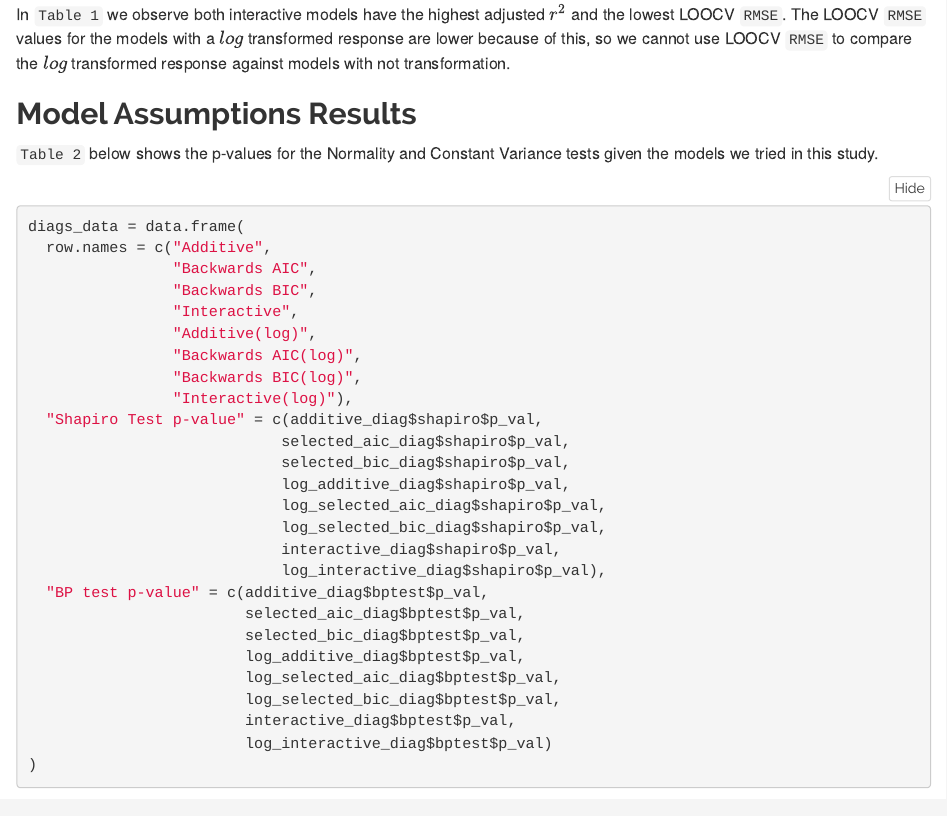
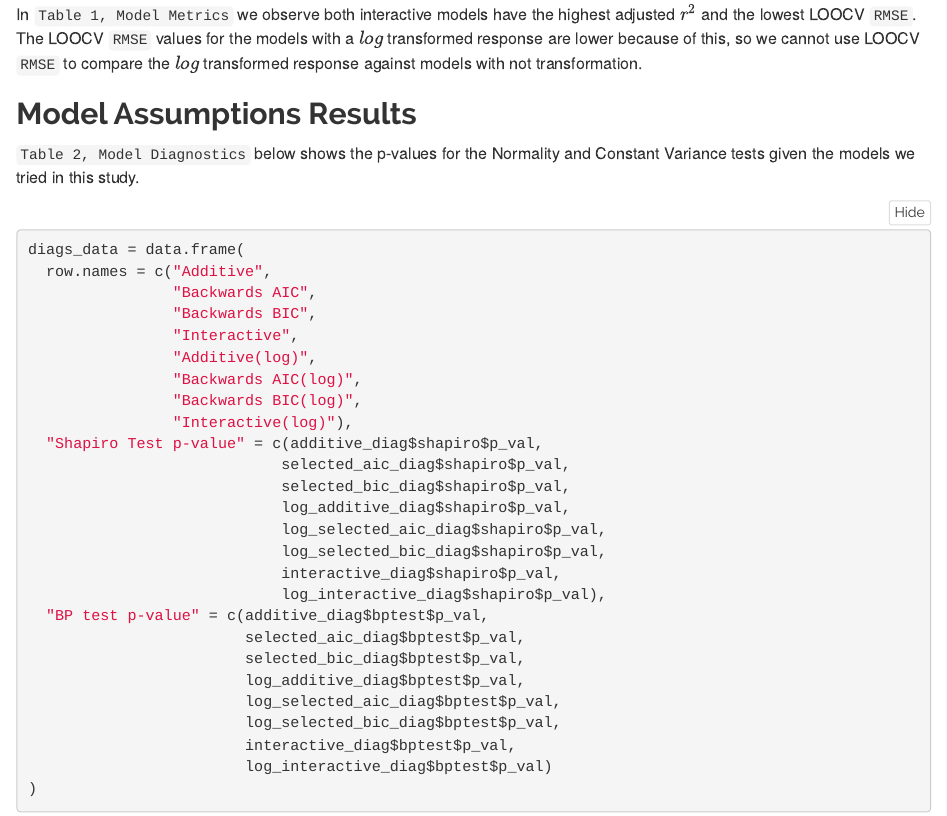
Before and after one commit to alex-pi/stat-420-final-project, an R Markdown document (report.Rmd): the page in a window 1100 px wide, from 2060 px down. Rendered offline with R 4.5, knitr and Pandoc, with nearby package versions; some code elsewhere in the file could not run offline.

Commit message:
Updated names of tables in discussion.

````diff
--- a/report.Rmd
+++ b/report.Rmd
@@ -620,11 +620,11 @@ gen_kable(model_metrics,
           foot_text = "Table 1")
 ```
 
-In `Table 1` we observe both interactive models have the highest adjusted $r^2$ and the lowest LOOCV `RMSE`. The LOOCV `RMSE` values for the models with a $log$ transformed response are lower because of this, so we cannot use LOOCV `RMSE` to compare the $log$ transformed response against models with not transformation.
+In `Table 1, Model Metrics` we observe both interactive models have the highest adjusted $r^2$ and the lowest LOOCV `RMSE`. The LOOCV `RMSE` values for the models with a $log$ transformed response are lower because of this, so we cannot use LOOCV `RMSE` to compare the $log$ transformed response against models with not transformation.
 
 ## Model Assumptions Results
 
-`Table 2` below shows the p-values for the Normality and Constant Variance tests given the models we tried in this study.
+`Table 2, Model Diagnostics` below shows the p-values for the Normality and Constant Variance tests given the models we tried in this study.
 
 ```{r}
 diags_data = data.frame(
````
Also changed, not shown: report.Rmd (2 more changed lines).
